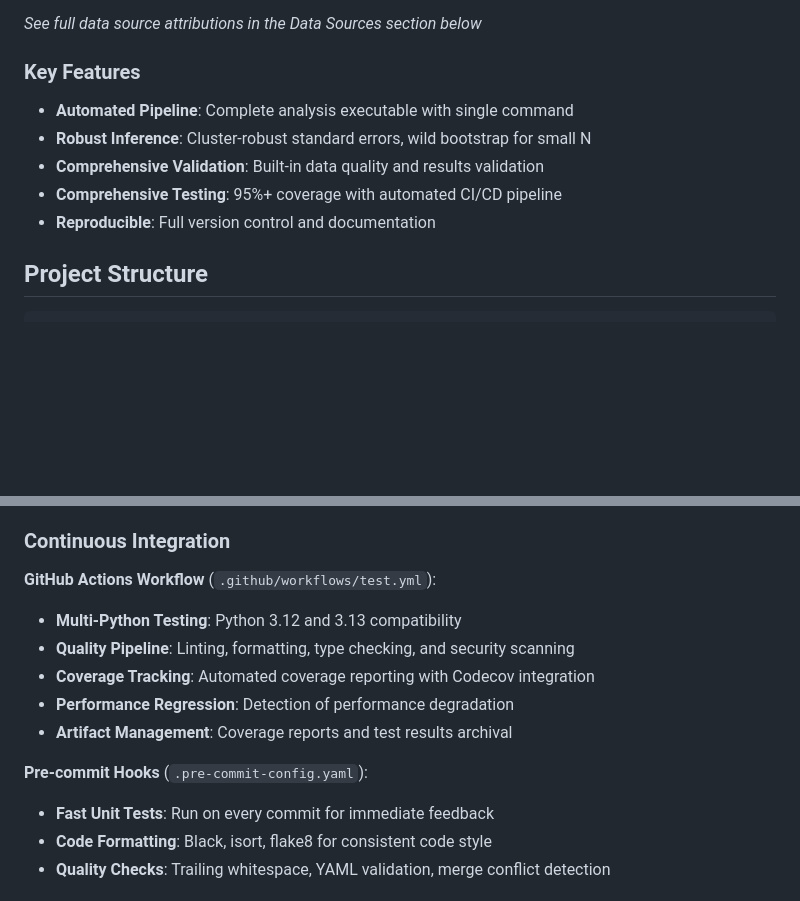
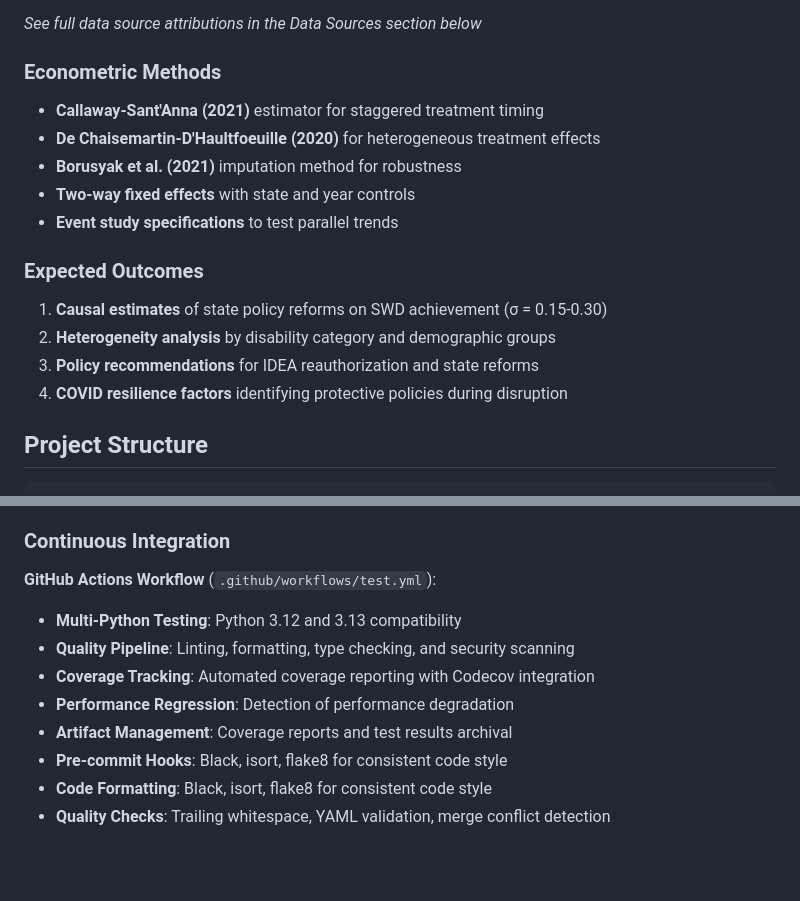
Before and after one commit to jc7k/state-sped-policy-eval, a Markdown page: README.md, 2 parts joined by grey strips. GitHub-like rendering; blank space fills up the shorter version.

```diff
--- a/README.md
+++ b/README.md
@@ -67,12 +67,18 @@ The project is organized into focused Product Requirements Documents (PRDs):
 
 *See full data source attributions in the Data Sources section below*
 
-### Key Features
-- **Automated Pipeline**: Complete analysis executable with single command
-- **Robust Inference**: Cluster-robust standard errors, wild bootstrap for small N
-- **Comprehensive Validation**: Built-in data quality and results validation
-- **Comprehensive Testing**: 95%+ coverage with automated CI/CD pipeline
-- **Reproducible**: Full version control and documentation
+### Econometric Methods
+- **Callaway-Sant'Anna (2021)** estimator for staggered treatment timing
+- **De Chaisemartin-D'Haultfoeuille (2020)** for heterogeneous treatment effects
+- **Borusyak et al. (2021)** imputation method for robustness
+- **Two-way fixed effects** with state and year controls
+- **Event study specifications** to test parallel trends
+
+### Expected Outcomes
+1. **Causal estimates** of state policy reforms on SWD achievement (σ = 0.15-0.30)
+2. **Heterogeneity analysis** by disability category and demographic groups
+3. **Policy recommendations** for IDEA reauthorization and state reforms
+4. **COVID resilience factors** identifying protective policies during disruption
 
 ## Project Structure
 
@@ -180,16 +184,13 @@ uv run pytest tests/unit/collection/test_naep_collector.py -v -s
 - **Data Validation**: Comprehensive validation of all collected datasets
 
 ### Continuous Integration
-
 **GitHub Actions Workflow** (`.github/workflows/test.yml`):
 - **Multi-Python Testing**: Python 3.12 and 3.13 compatibility
 - **Quality Pipeline**: Linting, formatting, type checking, and security scanning
 - **Coverage Tracking**: Automated coverage reporting with Codecov integration
 - **Performance Regression**: Detection of performance degradation
 - **Artifact Management**: Coverage reports and test results archival
-
-**Pre-commit Hooks** (`.pre-commit-config.yaml`):
-- **Fast Unit Tests**: Run on every commit for immediate feedback
+- **Pre-commit Hooks**: Black, isort, flake8 for consistent code style
 - **Code Formatting**: Black, isort, flake8 for consistent code style
 - **Quality Checks**: Trailing whitespace, YAML validation, merge conflict detection
 
```
Also changed, not shown: other parts of README.md (+62 -69 lines), README_old.md (added, +300 -0 lines).
